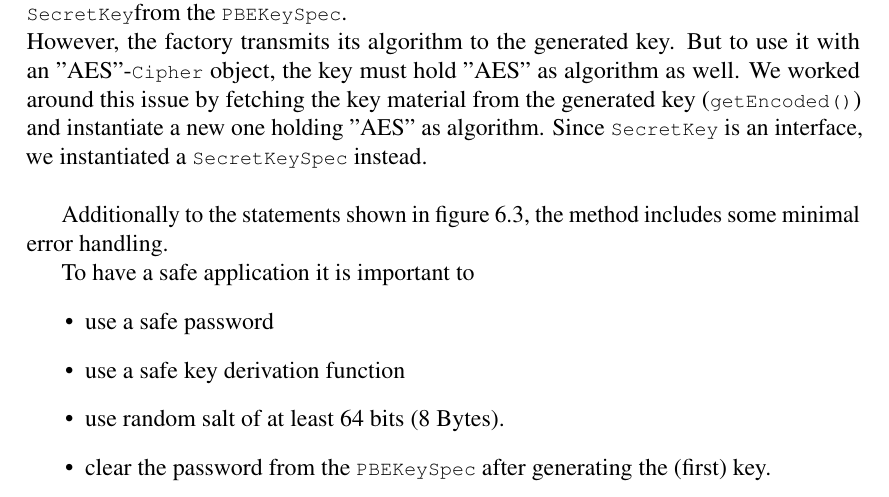
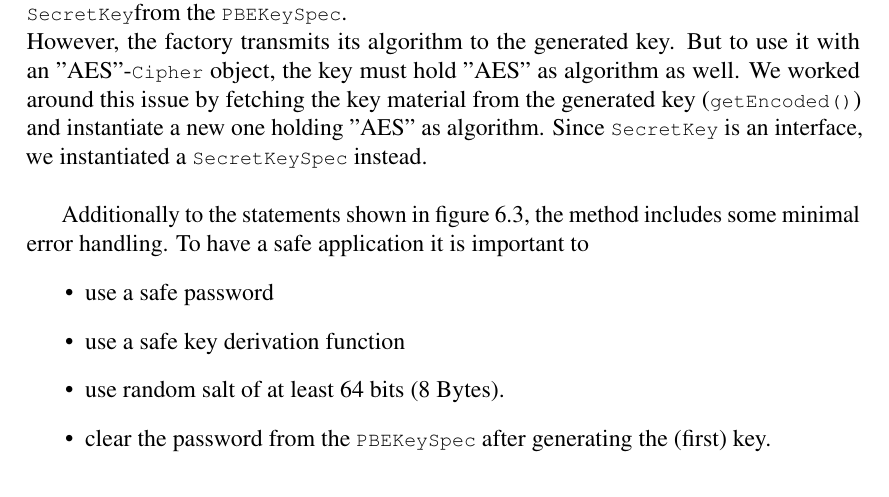
Before and after one commit to onierstrasz/BSc_Thesis_Repository, a LaTeX thesis (thesis.tex): part of page 45 of 57, cut so that both start at the same text. Compiled offline with pdfLaTeX.

Commit message:
Updates from Overleaf

```diff
--- a/thesis.tex
+++ b/thesis.tex
@@ -1034,10 +1034,7 @@ We worked around this issue by fetching the key material from the generated key
 Since \lstinline|SecretKey| is an interface, we instantiated a \lstinline|SecretKeySpec| instead.\\
 
 \par
-Additionally to the statements shown in figure \ref{fig:keyDer}, the method includes some minimal error handling.
-
-\par
-To have a safe application it is important to
+Additionally to the statements shown in figure \ref{fig:keyDer}, the method includes some minimal error handling. To have a safe application it is important to
 \begin{itemize}
     \item use a safe password
     \item use a safe key derivation function
```
Also changed, not shown: thesis.tex (4 more changed lines).
